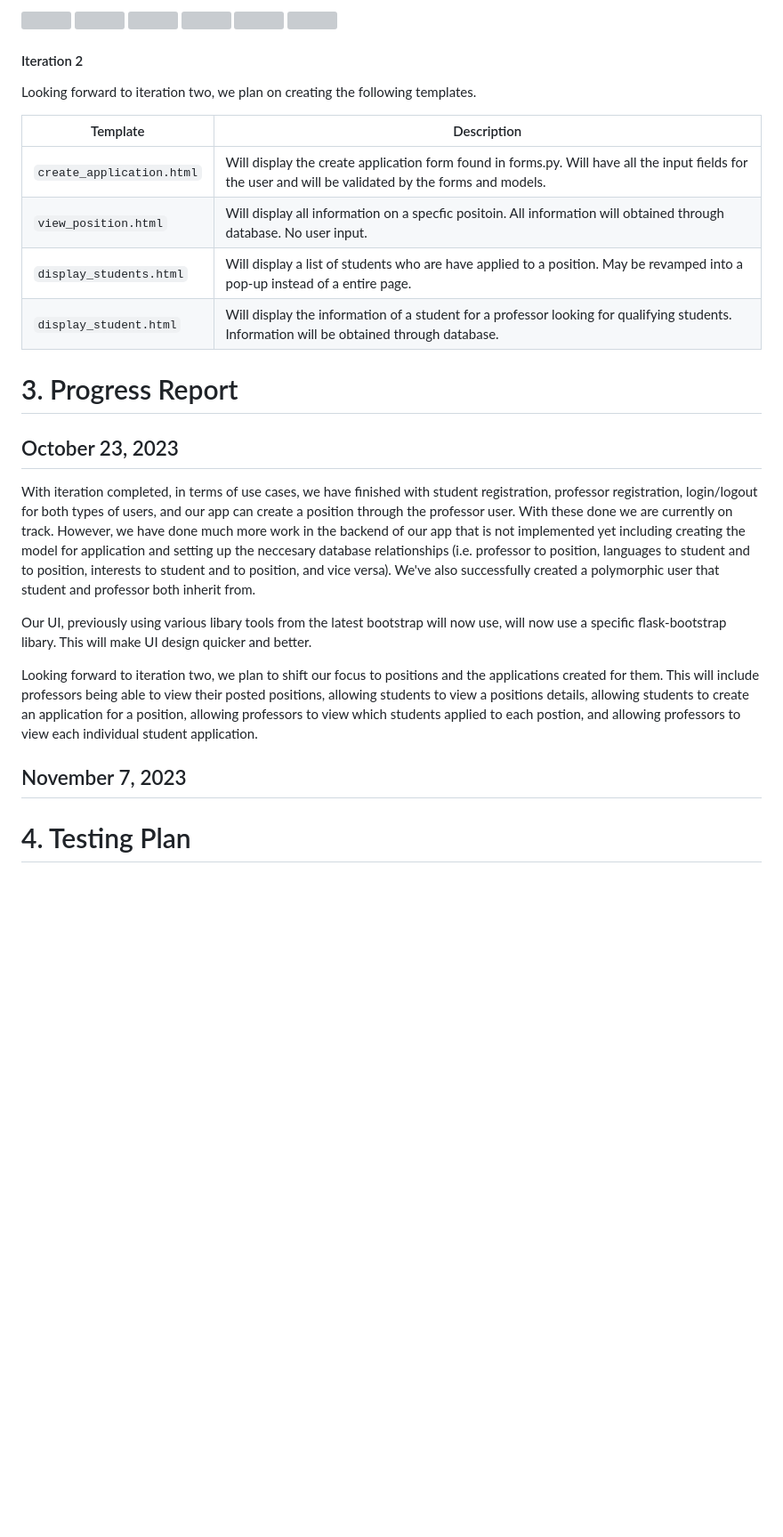
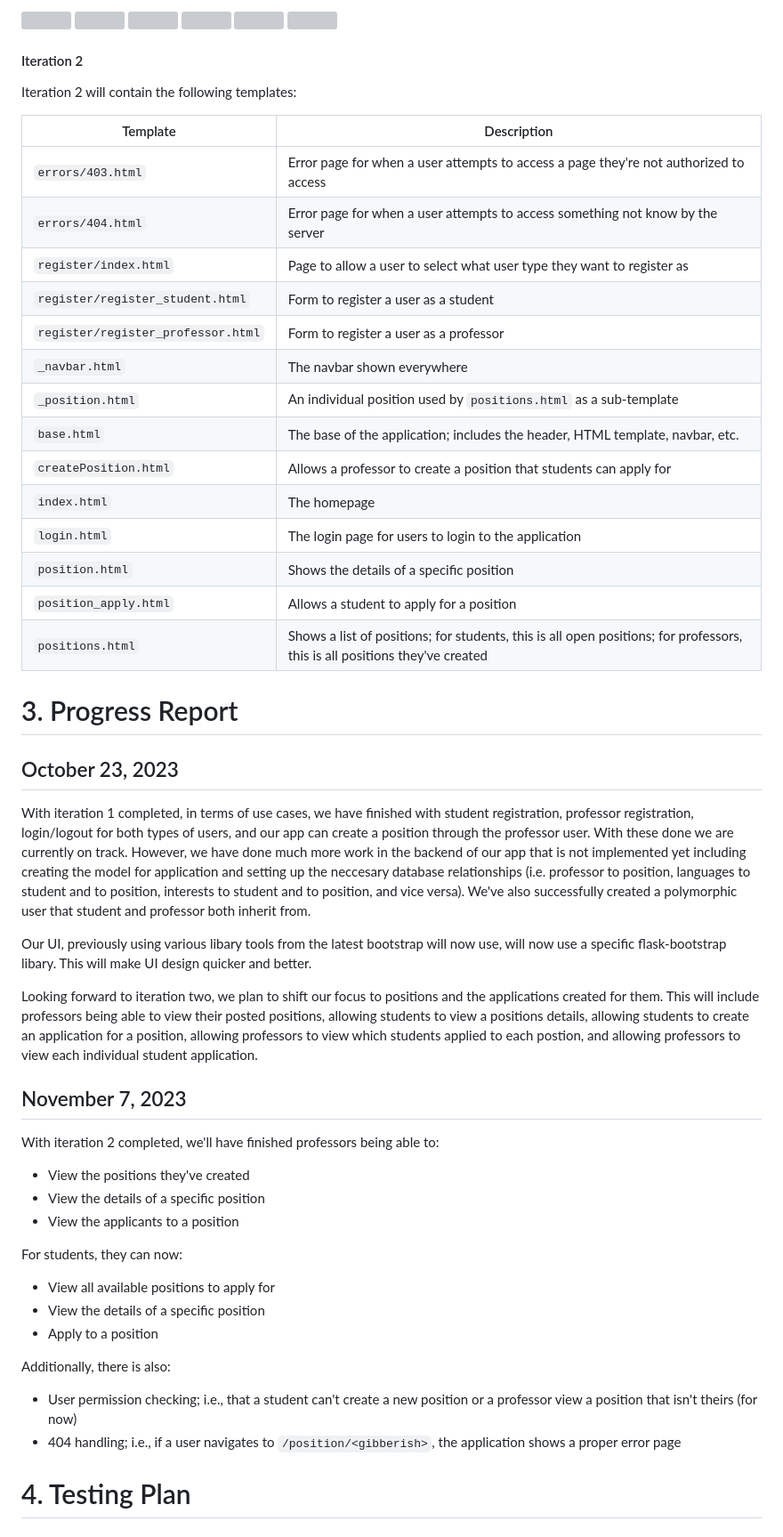
Before and after one commit to AlexanderLarsen343/Academic-Research-Hub, a Markdown page: Documents/DesignDocument.md, the part around one of its changes. Shown at 89% size. GitHub-like rendering; blank space fills up the shorter version; grey boxes are pictures that could not be loaded.

Commit message:
Continued work on iter2 design doc

```diff
--- a/Documents/DesignDocument.md
+++ b/Documents/DesignDocument.md
@@ -161,26 +164,57 @@ Below are the pages we currently have done for iteration one with the revamped b
 ![](./images/Project_Register_Student.png)
 
 #### Iteration 2
-Looking forward to iteration two, we plan on creating the following templates.
+<!-- Looking forward to iteration two, we plan on creating the following templates.
 
 | Template | Description |
 | -------- | ----------- |
 | `create_application.html` | Will display the create application form found in forms.py. Will have all the input fields for the user and will be validated by the forms and models. |
 | `view_position.html` | Will display all information on a specfic positoin. All information will obtained through database. No user input. |
 | `display_students.html` | Will display a list of students who are have applied to a position. May be revamped into a pop-up instead of a entire page.|
-| `display_student.html` | Will display the information of a student for a professor looking for qualifying students. Information will be obtained through database.  |
+| `display_student.html` | Will display the information of a student for a professor looking for qualifying students. Information will be obtained through database.  | -->
 
+Iteration 2 will contain the following templates:
+
+| Template | Description |
+| -------- | ----------- |
+| `errors/403.html` | Error page for when a user attempts to access a page they're not authorized to access |
+| `errors/404.html` | Error page for when a user attempts to access something not know by the server |
+| `register/index.html` | Page to allow a user to select what user type they want to register as |
+| `register/register_student.html` | Form to register a user as a student |
+| `register/register_professor.html` | Form to register a user as a professor |
+| `_navbar.html` | The navbar shown everywhere |
+| `_position.html` | An individual position used by `positions.html` as a sub-template |
+| `base.html` | The base of the application; includes the header, HTML template, navbar, etc. |
+| `createPosition.html` | Allows a professor to create a position that students can apply for |
+| `index.html` | The homepage |
+| `login.html` | The login page for users to login to the application |
+| `position.html` | Shows the details of a specific position |
+| `position_apply.html` | Allows a student to apply for a position |
+| `positions.html` | Shows a list of positions; for students, this is all open positions; for professors, this is all positions they've created |
 
 # 3. Progress Report
 
 ## October 23, 2023
-With iteration completed, in terms of use cases, we have finished with student registration, professor registration, login/logout for both types of users, and our app can create a position through the professor user. With these done we are currently on track. However, we have done much more work in the backend of our app that is not implemented yet including creating the model for application and setting up the neccesary database relationships (i.e. professor to position, languages to student and to position, interests to student and to position, and vice versa). We've also successfully created a polymorphic user that student and professor both inherit from.
+With iteration 1 completed, in terms of use cases, we have finished with student registration, professor registration, login/logout for both types of users, and our app can create a position through the professor user. With these done we are currently on track. However, we have done much more work in the backend of our app that is not implemented yet including creating the model for application and setting up the neccesary database relationships (i.e. professor to position, languages to student and to position, interests to student and to position, and vice versa). We've also successfully created a polymorphic user that student and professor both inherit from.
 
 Our UI, previously using various libary tools from the latest bootstrap will now use, will now use a specific flask-bootstrap libary. This will make UI design quicker and better.
 
 Looking forward to iteration two, we plan to shift our focus to positions and the applications created for them. This will include professors being able to view their posted positions, allowing students to view a positions details, allowing students to create an application for a position, allowing professors to view which students applied to each postion, and allowing professors to view each individual student application.
 
 ## November 7, 2023
+With iteration 2 completed, we'll have finished professors being able to:
+- View the positions they've created
+- View the details of a specific position
+- View the applicants to a position
+
+For students, they can now:
+- View all available positions to apply for
+- View the details of a specific position
+- Apply to a position
+
+Additionally, there is also:
+- User permission checking; i.e., that a student can't create a new position or a professor view a position that isn't theirs (for now)
+- 404 handling; i.e., if a user navigates to `/position/<gibberish>`, the application shows a proper error page
 
 # 4. Testing Plan
 
```
Also changed, not shown: other parts of Documents/DesignDocument.md (+9 -6 lines).
